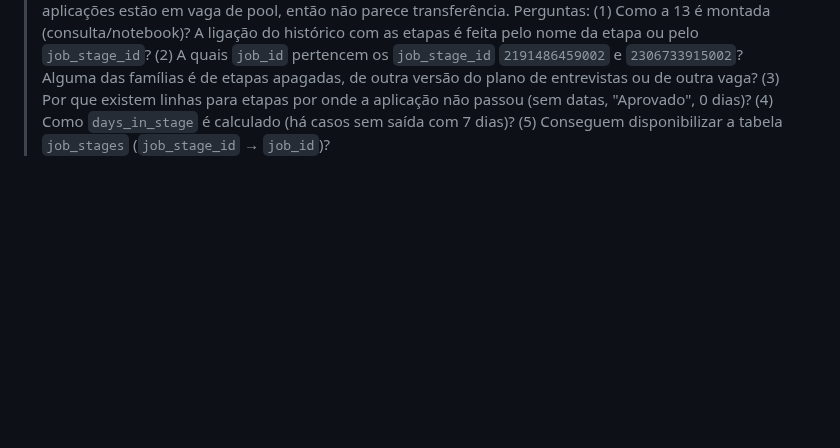
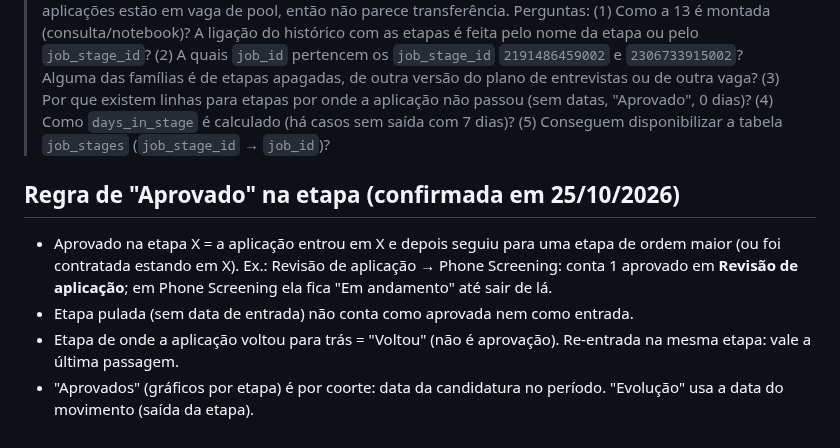
Before and after one commit to DaniloHonda/Visuais_PBI, a Markdown page: docs/27-homologacao.md, the part around the change. Rendered like a GitHub page; blank space fills up the shorter version.

```diff
--- a/docs/27-homologacao.md
+++ b/docs/27-homologacao.md
@@ -127,3 +127,10 @@ Etapa 6 (mockups para aprovar): `docs/33-mockup-dados-do-dash.png` e `docs/33-mo
 ## Para a engenharia (rascunho de mensagem)
 > Na tabela de etapas (13), achamos 3.519 aplicações com as etapas em dobro: a mesma etapa aparece com dois `job_stage_id` diferentes e exatamente as mesmas datas de entrada e saída. Exemplo: aplicação 281242063002, vaga 6449060002 ("Future"): ids `2191486…` e `2306733…` para cada etapa. Só 38% dessas aplicações estão em vaga de pool, então não parece transferência.
 > Perguntas: (1) Como a 13 é montada (consulta/notebook)? A ligação do histórico com as etapas é feita pelo nome da etapa ou pelo `job_stage_id`? (2) A quais `job_id` pertencem os `job_stage_id` `2191486459002` e `2306733915002`? Alguma das famílias é de etapas apagadas, de outra versão do plano de entrevistas ou de outra vaga? (3) Por que existem linhas para etapas por onde a aplicação não passou (sem datas, "Aprovado", 0 dias)? (4) Como `days_in_stage` é calculado (há casos sem saída com 7 dias)? (5) Conseguem disponibilizar a tabela `job_stages` (`job_stage_id` → `job_id`)?
+
+## Regra de "Aprovado" na etapa (confirmada em 25/10/2026)
+- Aprovado na etapa X = a aplicação entrou em X e depois seguiu para uma etapa de ordem maior (ou foi contratada estando em X).
+  Ex.: Revisão de aplicação → Phone Screening: conta 1 aprovado em **Revisão de aplicação**; em Phone Screening ela fica "Em andamento" até sair de lá.
+- Etapa pulada (sem data de entrada) não conta como aprovada nem como entrada.
+- Etapa de onde a aplicação voltou para trás = "Voltou" (não é aprovação). Re-entrada na mesma etapa: vale a última passagem.
+- "Aprovados" (gráficos por etapa) é por coorte: data da candidatura no período. "Evolução" usa a data do movimento (saída da etapa).
```
Also changed, not shown: docs/36-plano-etapa6.md (+7 -1 lines), docs/39-tabela2.md (+3 -2 lines), docs/41-tabela-cores-preview.png (added), 8 other files.
